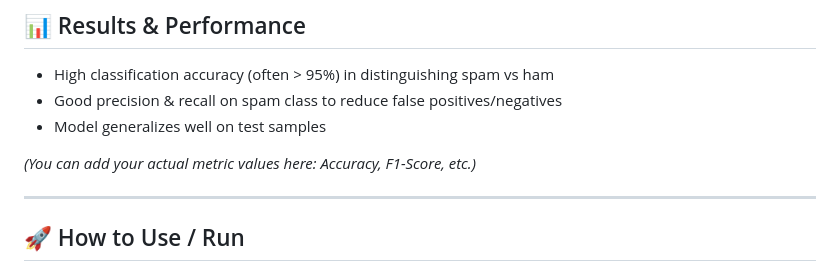
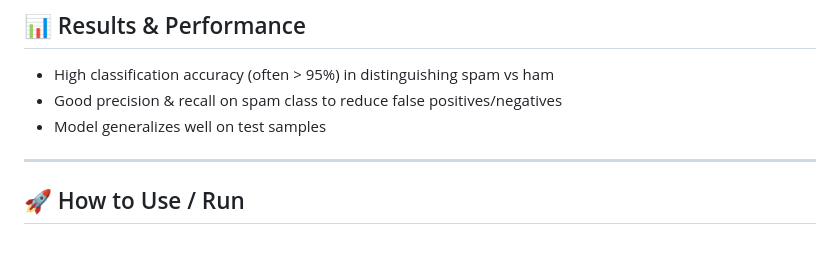
Before and after one commit to wadhwaumeshzira/sms-spam-classifier, a Markdown page: README.md, the part around the change. Rendered like a GitHub page; blank space fills up the shorter version.

```diff
--- a/README.md
+++ b/README.md
@@ -50,7 +50,7 @@ A Machine Learning and NLP-based SMS Spam Classifier that detects whether an SMS
 - Good precision & recall on spam class to reduce false positives/negatives
 - Model generalizes well on test samples
 
-*(You can add your actual metric values here: Accuracy, F1-Score, etc.)*
+
 
 ---
 
```
